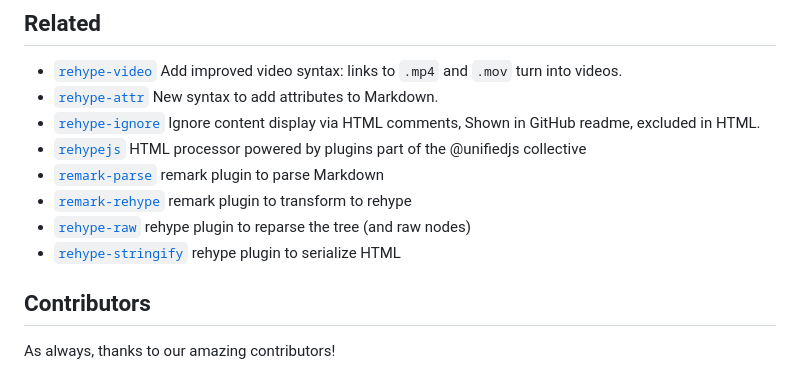
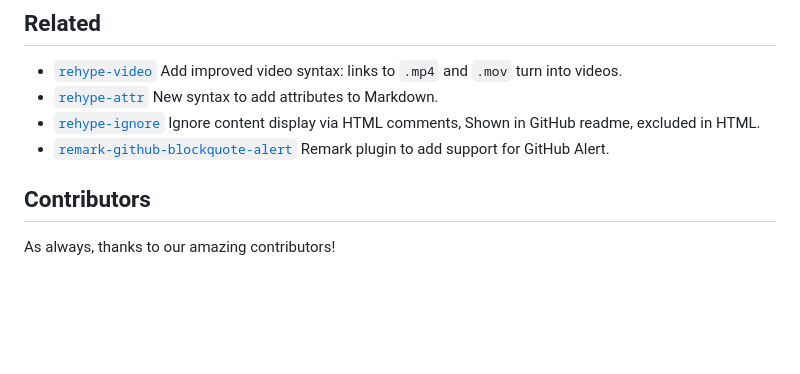
Before and after one commit to jaywcjlove/rehype-rewrite, a Markdown page: README.md, the part around the change. Rendered like a GitHub page; blank space fills up the shorter version.

Commit message:
doc: update README.md

```diff
--- a/README.md
+++ b/README.md
@@ -244,11 +244,7 @@ const htmlStr = unified()
 - [`rehype-video`](https://github.com/jaywcjlove/rehype-video) Add improved video syntax: links to `.mp4` and `.mov` turn into videos.
 - [`rehype-attr`](https://github.com/jaywcjlove/rehype-attr) New syntax to add attributes to Markdown.
 - [`rehype-ignore`](https://github.com/jaywcjlove/rehype-ignore) Ignore content display via HTML comments, Shown in GitHub readme, excluded in HTML.
-- [`rehypejs`](https://github.com/rehypejs/rehype) HTML processor powered by plugins part of the @unifiedjs collective
-- [`remark-parse`](https://www.npmjs.com/package/remark-parse) remark plugin to parse Markdown
-- [`remark-rehype`](https://www.npmjs.com/package/remark-rehype) remark plugin to transform to rehype
-- [`rehype-raw`](https://www.npmjs.com/package/rehype-raw) rehype plugin to reparse the tree (and raw nodes)
-- [`rehype-stringify`](https://www.npmjs.com/package/rehype-stringify) rehype plugin to serialize HTML
+- [`remark-github-blockquote-alert`](https://github.com/jaywcjlove/remark-github-blockquote-alert) Remark plugin to add support for GitHub Alert.
 
 ## Contributors
 
```
